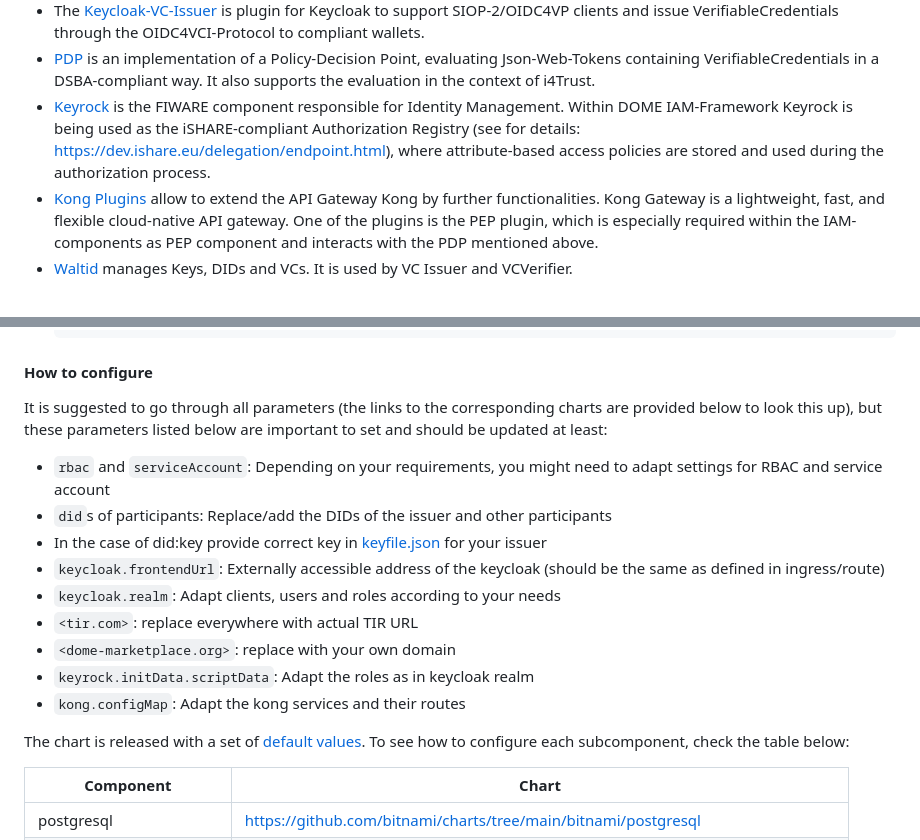
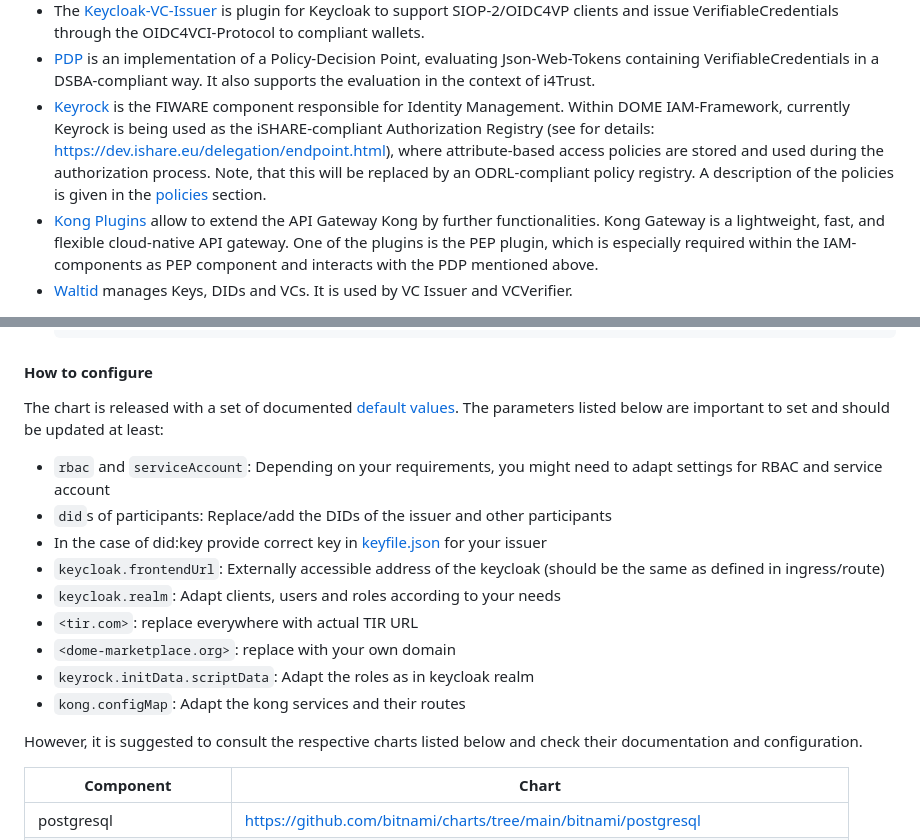
Before and after one commit to DOME-Marketplace/integration-guide, a Markdown page: README.md, 2 parts joined by grey strips. GitHub-like rendering.

Commit message:
Some adaptions to IAM section

```diff
--- a/README.md
+++ b/README.md
@@ -434,9 +434,10 @@ the issuers list endpoints to validate against, when checking access for a certa
 the OIDC4VCI-Protocol to compliant wallets.
 * [PDP](https://github.com/fiware/dsba-pdp) is an implementation of a Policy-Decision Point, evaluating Json-Web-Tokens containing VerifiableCredentials in a
 DSBA-compliant way. It also supports the evaluation in the context of i4Trust.
-* [Keyrock](https://github.com/ging/fiware-idm) is the FIWARE component responsible for Identity Management. Within DOME IAM-Framework Keyrock is being
+* [Keyrock](https://github.com/ging/fiware-idm) is the FIWARE component responsible for Identity Management. Within DOME IAM-Framework, currently Keyrock is being
 used as the iSHARE-compliant Authorization Registry (see for details: https://dev.ishare.eu/delegation/endpoint.html),
-where attribute-based access policies are stored and used during the authorization process.
+where attribute-based access policies are stored and used during the authorization process. Note, that this will be replaced by an ODRL-compliant
+policy registry. A description of the policies is given in the [policies](#policies) section.
 * [Kong Plugins](https://github.com/fiware/kong-plugins-fiware) allow to extend the API Gateway Kong by further functionalities. Kong Gateway is a lightweight,
 fast, and flexible cloud-native API gateway. One of the plugins is the PEP plugin, which is especially required within
 the IAM-components as PEP component and interacts with the PDP mentioned above.
@@ -468,8 +469,9 @@ iam-components can be used as followed:
 
 #### How to configure
 
-It is suggested to go through all parameters (the links to the corresponding charts are provided below to look this up),
-but these parameters listed below are important to set and should be updated at least:
+The chart is released with a set
+of documented [default values](https://github.com/DOME-Marketplace/iam-components/blob/main/charts/iam-components/values.yaml).
+The parameters listed below are important to set and should be updated at least:
 
 * `rbac` and `serviceAccount`: Depending on your requirements, you might need to adapt settings for RBAC and service
   account
@@ -482,9 +484,8 @@ but these parameters listed below are important to set and should be updated at
 * `keyrock.initData.scriptData`: Adapt the roles as in keycloak realm
 * `kong.configMap`: Adapt the kong services and their routes
 
-The chart is released with a set
-of [default values](https://github.com/DOME-Marketplace/iam-components/blob/main/charts/iam-components/values.yaml).
-To see how to configure each subcomponent, check the table below:
+However,
+it is suggested to consult the respective charts listed below and check their documentation and configuration.
 
 | Component                  | Chart                                                                             |
 |----------------------------|-----------------------------------------------------------------------------------|
```
